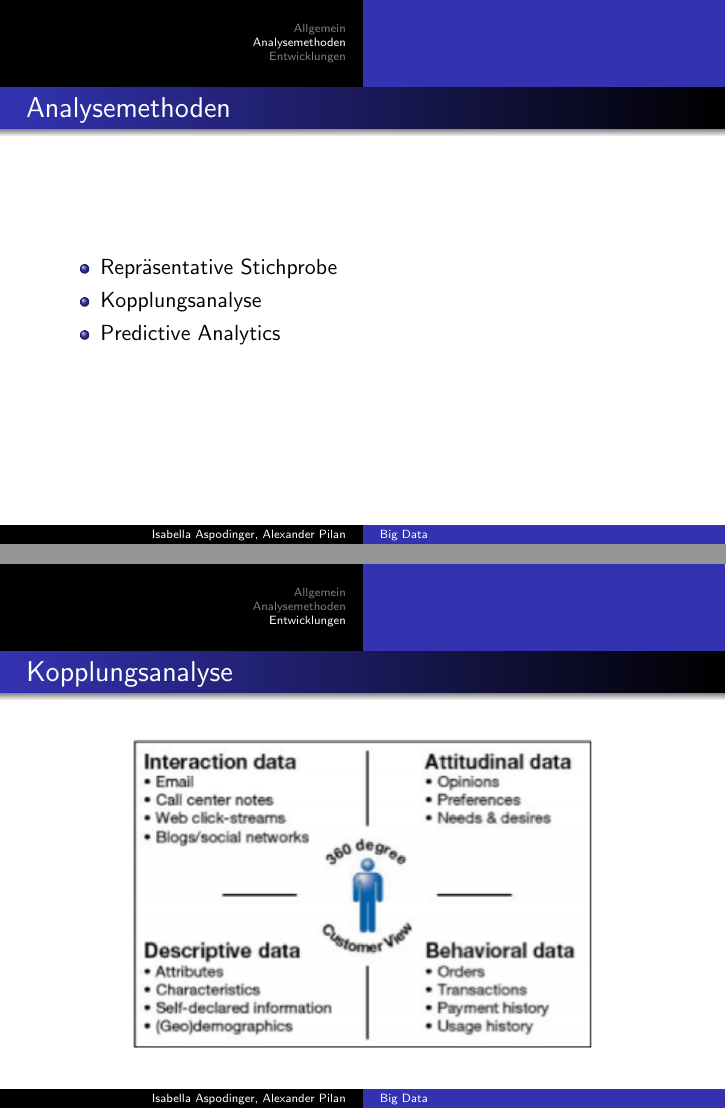
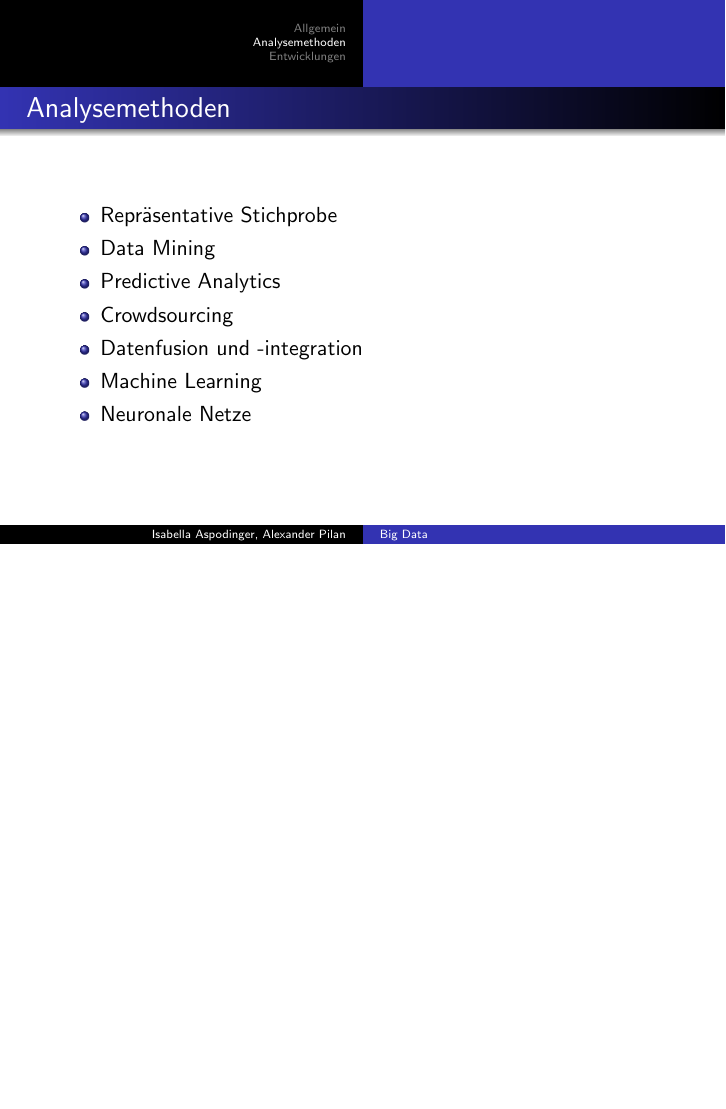
Before and after one commit to LexPilan/bigdata, LaTeX slides (bd.tex): pages 9 and 11 of 24 before the commit and page 9 of 23 after it, the two joined at a grey line, the shorter picture padded with empty space. Compiled offline with pdfLaTeX.

Commit message:
deleted lopplungsanalyse

```diff
--- a/bd.tex
+++ b/bd.tex
@@ -156,8 +155,12 @@ Traditionelle Analytik & Big Data Analytik \\
 \section{Analysemethoden}
 \begin{itemize}
 \item Repräsentative Stichprobe
-\item Kopplungsanalyse
+\item Data Mining
 \item Predictive Analytics
+\item Crowdsourcing
+\item Datenfusion und -integration
+\item Machine Learning
+\item Neuronale Netze
 \end{itemize}
 \end{frame}
 
@@ -174,11 +177,11 @@ Traditionelle Analytik & Big Data Analytik \\
 \end{frame}
 
 
-\begin{frame}{Kopplungsanalyse}
-\begin{figure}
-		\center{\includegraphics[scale=0.5]{img5}}
-	\end{figure}
-\end{frame}
+%\begin{frame}{Kopplungsanalyse}
+%\begin{figure}
+%		\center{\includegraphics[scale=0.5]{img5}}
+%	\end{figure}
+%\end{frame}
 
 %
 %\begin{frame}{Schwerpunkte}
```
Also changed, not shown: bd.pdf, bd.tex (5 more changed lines), 6 other files.
